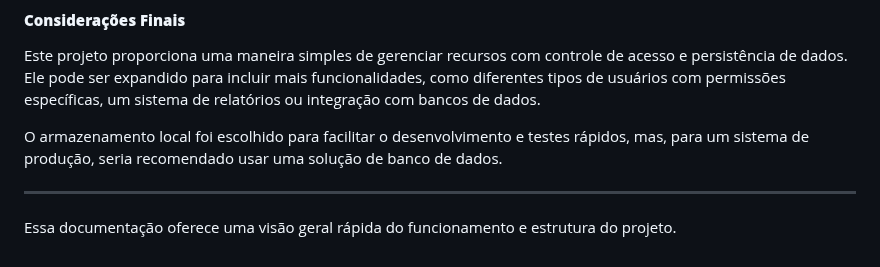
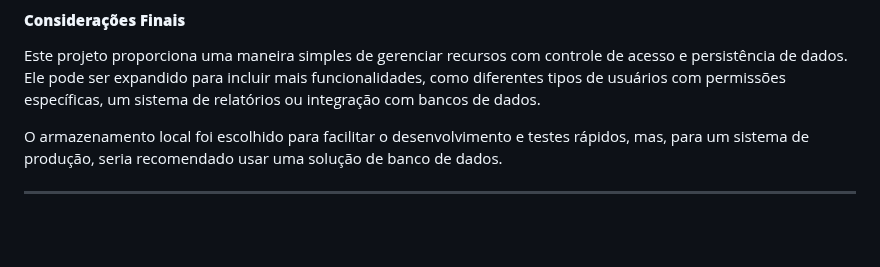
Before and after one commit to tguedesADS/projeto-final-inifinity, a Markdown page: README.md, the part around the change. GitHub-like rendering; blank space fills up the shorter version.

```diff
--- a/README.md
+++ b/README.md
@@ -53,5 +53,3 @@ Este projeto proporciona uma maneira simples de gerenciar recursos com controle
 O armazenamento local foi escolhido para facilitar o desenvolvimento e testes rápidos, mas, para um sistema de produção, seria recomendado usar uma solução de banco de dados.
 
 ---
-
-Essa documentação oferece uma visão geral rápida do funcionamento e estrutura do projeto.
```
